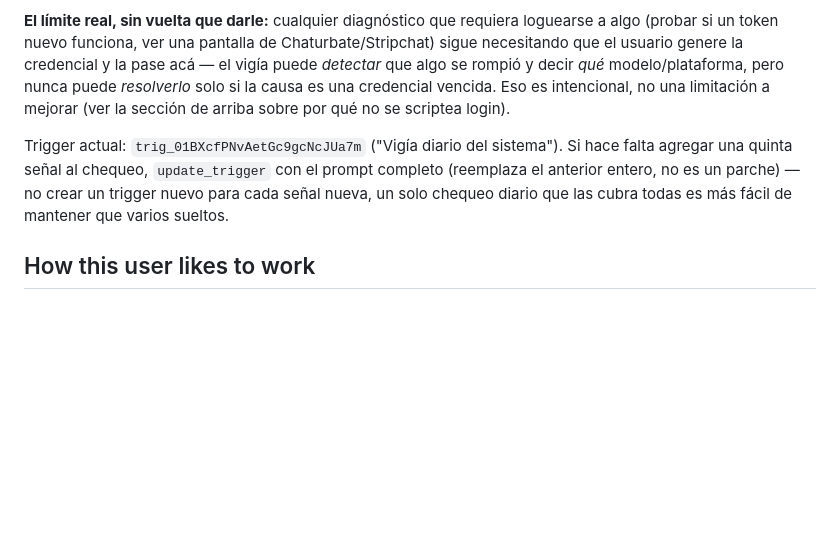
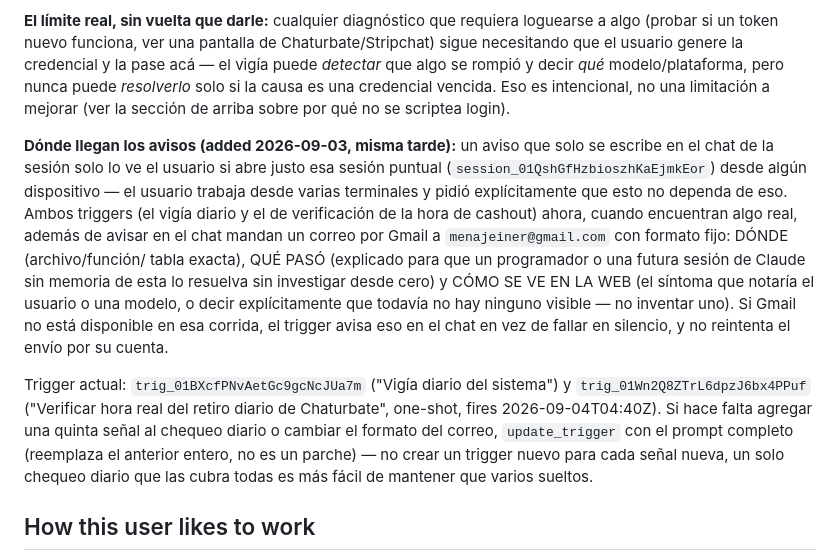
Before and after one commit to Eleme09/TKS, a Markdown page: CLAUDE.md, the part around the change. GitHub-like rendering; blank space fills up the shorter version.

Commit message:
Documenta que el vigia diario y el chequeo de cashout ahora avisan por correo
Ambos triggers, ademas de escribir en el chat de esta sesion, mandan un
correo a menajeiner@gmail.com si encuentran algo real, con formato fijo
(donde/que paso/como se ve en la web) para que el reporte llegue sin
depender de que el usuario abra justo esta sesion desde algun dispositivo.

```diff
--- a/CLAUDE.md
+++ b/CLAUDE.md
@@ -689,12 +689,30 @@ solo si la causa es una credencial vencida. Eso es intencional, no una
 limitación a mejorar (ver la sección de arriba sobre por qué no se
 scriptea login).
 
+**Dónde llegan los avisos (added 2026-09-03, misma tarde):** un aviso que
+solo se escribe en el chat de la sesión solo lo ve el usuario si abre
+justo esa sesión puntual (`session_01QshGfHzbioszhKaEjmkEor`) desde
+algún dispositivo — el usuario trabaja desde varias terminales y pidió
+explícitamente que esto no dependa de eso. Ambos triggers (el vigía
+diario y el de verificación de la hora de cashout) ahora, cuando
+encuentran algo real, además de avisar en el chat mandan un correo por
+Gmail a `menajeiner@gmail.com` con formato fijo: DÓNDE (archivo/función/
+tabla exacta), QUÉ PASÓ (explicado para que un programador o una futura
+sesión de Claude sin memoria de esta lo resuelva sin investigar desde
+cero) y CÓMO SE VE EN LA WEB (el síntoma que notaría el usuario o una
+modelo, o decir explícitamente que todavía no hay ninguno visible — no
+inventar uno). Si Gmail no está disponible en esa corrida, el trigger
+avisa eso en el chat en vez de fallar en silencio, y no reintenta el
+envío por su cuenta.
+
 Trigger actual: `trig_01BXcfPNvAetGc9gcNcJUa7m` ("Vigía diario del
-sistema"). Si hace falta agregar una quinta señal al chequeo,
-`update_trigger` con el prompt completo (reemplaza el anterior entero,
-no es un parche) — no crear un trigger nuevo para cada señal nueva, un
-solo chequeo diario que las cubra todas es más fácil de mantener que
-varios sueltos.
+sistema") y `trig_01Wn2Q8ZTrL6dpzJ6bx4PPuf` ("Verificar hora real del
+retiro diario de Chaturbate", one-shot, fires 2026-09-04T04:40Z). Si
+hace falta agregar una quinta señal al chequeo diario o cambiar el
+formato del correo, `update_trigger` con el prompt completo (reemplaza
+el anterior entero, no es un parche) — no crear un trigger nuevo para
+cada señal nueva, un solo chequeo diario que las cubra todas es más
+fácil de mantener que varios sueltos.
 
 ## How this user likes to work
 
```
